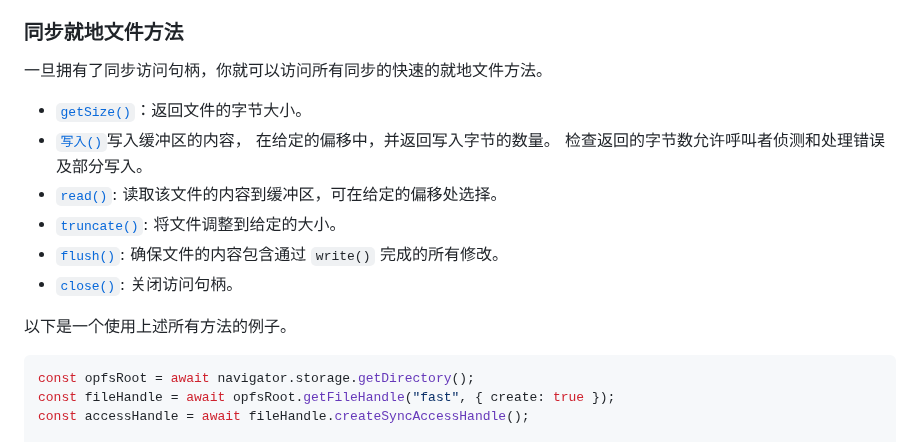
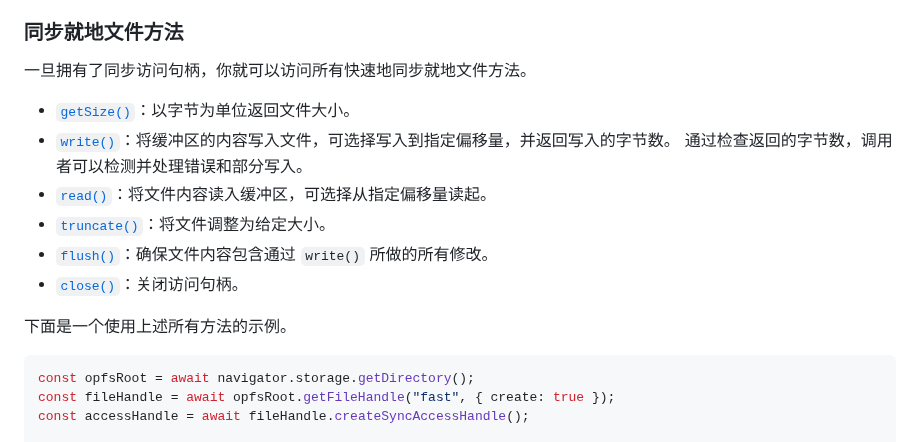
Before and after one commit to zhoushengdao/translated-articles, a Markdown page: origin-private-file-system/zh.md, the part around one of its changes. Rendered like a GitHub page.

````diff
--- a/origin-private-file-system/zh.md
+++ b/origin-private-file-system/zh.md
@@ -281,16 +281,16 @@ const syncAccessHandle = await fileHandle.createSyncAccessHandle();
 
 ### 同步就地文件方法
 
-一旦拥有了同步访问句柄，你就可以访问所有同步的快速的就地文件方法。
+一旦拥有了同步访问句柄，你就可以访问所有快速地同步就地文件方法。
 
-- [`getSize()`](https://developer.mozilla.org/docs/Web/API/FileSystemSyncAccessHandle/getSize)：返回文件的字节大小。
-- [`写入()`](https://developer.mozilla.org/docs/Web/API/FileSystemSyncAccessHandle/write)写入缓冲区的内容， 在给定的偏移中，并返回写入字节的数量。 检查返回的字节数允许呼叫者侦测和处理错误及部分写入。
-- [`read()`](https://developer.mozilla.org/docs/Web/API/FileSystemSyncAccessHandle/read): 读取该文件的内容到缓冲区，可在给定的偏移处选择。
-- [`truncate()`](https://developer.mozilla.org/docs/Web/API/FileSystemSyncAccessHandle/truncate): 将文件调整到给定的大小。
-- [`flush()`](https://developer.mozilla.org/docs/Web/API/FileSystemSyncAccessHandle/flush): 确保文件的内容包含通过 `write()` 完成的所有修改。
-- [`close()`](https://developer.mozilla.org/docs/Web/API/FileSystemSyncAccessHandle/close): 关闭访问句柄。
+- [`getSize()`](https://developer.mozilla.org/docs/Web/API/FileSystemSyncAccessHandle/getSize)：以字节为单位返回文件大小。
+- [`write()`](https://developer.mozilla.org/docs/Web/API/FileSystemSyncAccessHandle/write)：将缓冲区的内容写入文件，可选择写入到指定偏移量，并返回写入的字节数。 通过检查返回的字节数，调用者可以检测并处理错误和部分写入。
+- [`read()`](https://developer.mozilla.org/docs/Web/API/FileSystemSyncAccessHandle/read)：将文件内容读入缓冲区，可选择从指定偏移量读起。
+- [`truncate()`](https://developer.mozilla.org/docs/Web/API/FileSystemSyncAccessHandle/truncate)：将文件调整为给定大小。
+- [`flush()`](https://developer.mozilla.org/docs/Web/API/FileSystemSyncAccessHandle/flush)：确保文件内容包含通过 `write()` 所做的所有修改。
+- [`close()`](https://developer.mozilla.org/docs/Web/API/FileSystemSyncAccessHandle/close)：关闭访问句柄。
 
-以下是一个使用上述所有方法的例子。
+下面是一个使用上述所有方法的示例。
 
 ```js
 const opfsRoot = await navigator.storage.getDirectory();
````
Also changed, not shown: other parts of origin-private-file-system/zh.md (+11 -19 lines).
